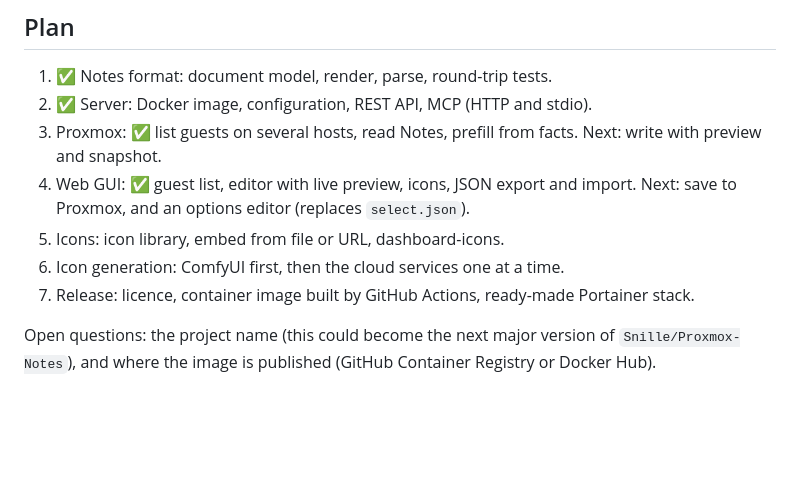
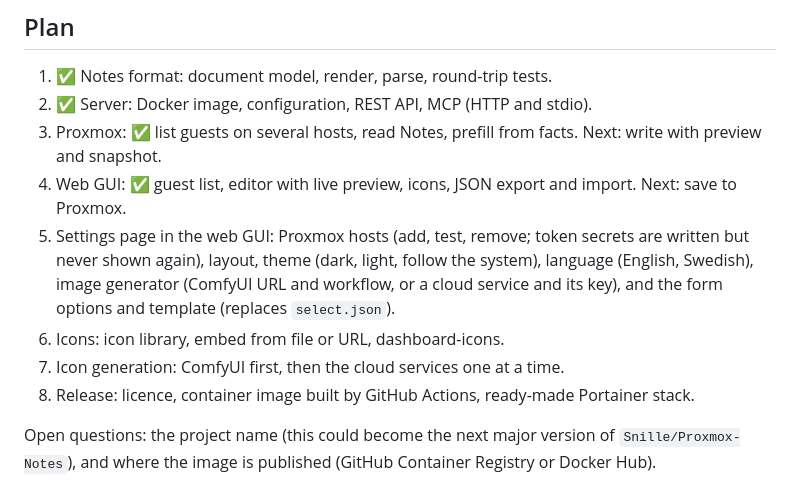
Before and after one commit to Snille/Proxmox-Notes-MCP, a Markdown page: README.md, the part around the change. Drawn GitHub-style; blank space fills up the shorter version.

Commit message:
Plan: a settings page in the web GUI
Co-Authored-By: Claude Opus 5.5 <noreply@anthropic.com>

```diff
--- a/README.md
+++ b/README.md
@@ -154,10 +154,11 @@ npm run check
 1. ✅ Notes format: document model, render, parse, round-trip tests.
 2. ✅ Server: Docker image, configuration, REST API, MCP (HTTP and stdio).
 3. Proxmox: ✅ list guests on several hosts, read Notes, prefill from facts. Next: write with preview and snapshot.
-4. Web GUI: ✅ guest list, editor with live preview, icons, JSON export and import. Next: save to Proxmox, and an options editor (replaces `select.json`).
-5. Icons: icon library, embed from file or URL, dashboard-icons.
-6. Icon generation: ComfyUI first, then the cloud services one at a time.
-7. Release: licence, container image built by GitHub Actions, ready-made Portainer stack.
+4. Web GUI: ✅ guest list, editor with live preview, icons, JSON export and import. Next: save to Proxmox.
+5. Settings page in the web GUI: Proxmox hosts (add, test, remove; token secrets are written but never shown again), layout, theme (dark, light, follow the system), language (English, Swedish), image generator (ComfyUI URL and workflow, or a cloud service and its key), and the form options and template (replaces `select.json`).
+6. Icons: icon library, embed from file or URL, dashboard-icons.
+7. Icon generation: ComfyUI first, then the cloud services one at a time.
+8. Release: licence, container image built by GitHub Actions, ready-made Portainer stack.
 
 Open questions: the project name (this could become the next major version of `Snille/Proxmox-Notes`), and where the image is published (GitHub Container Registry or Docker Hub).
 
```
